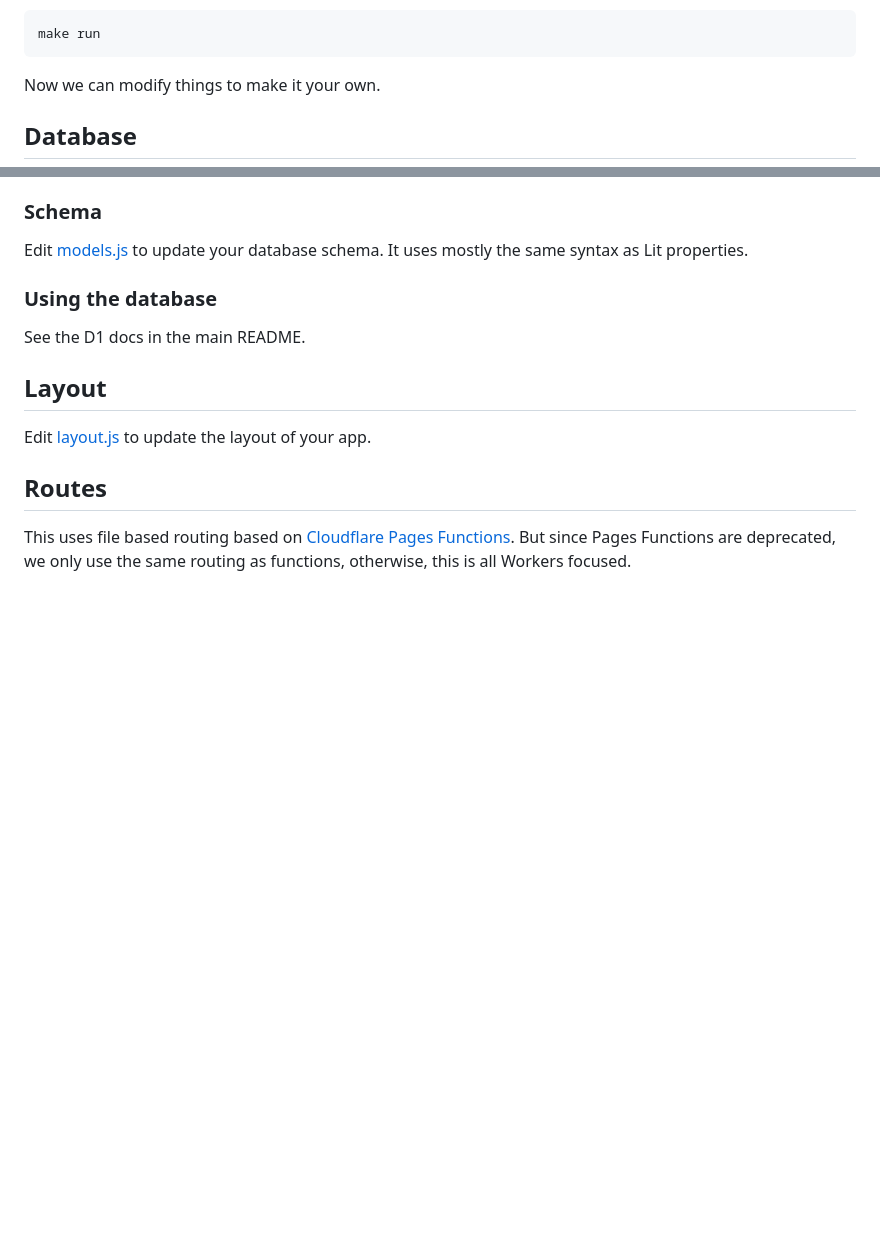
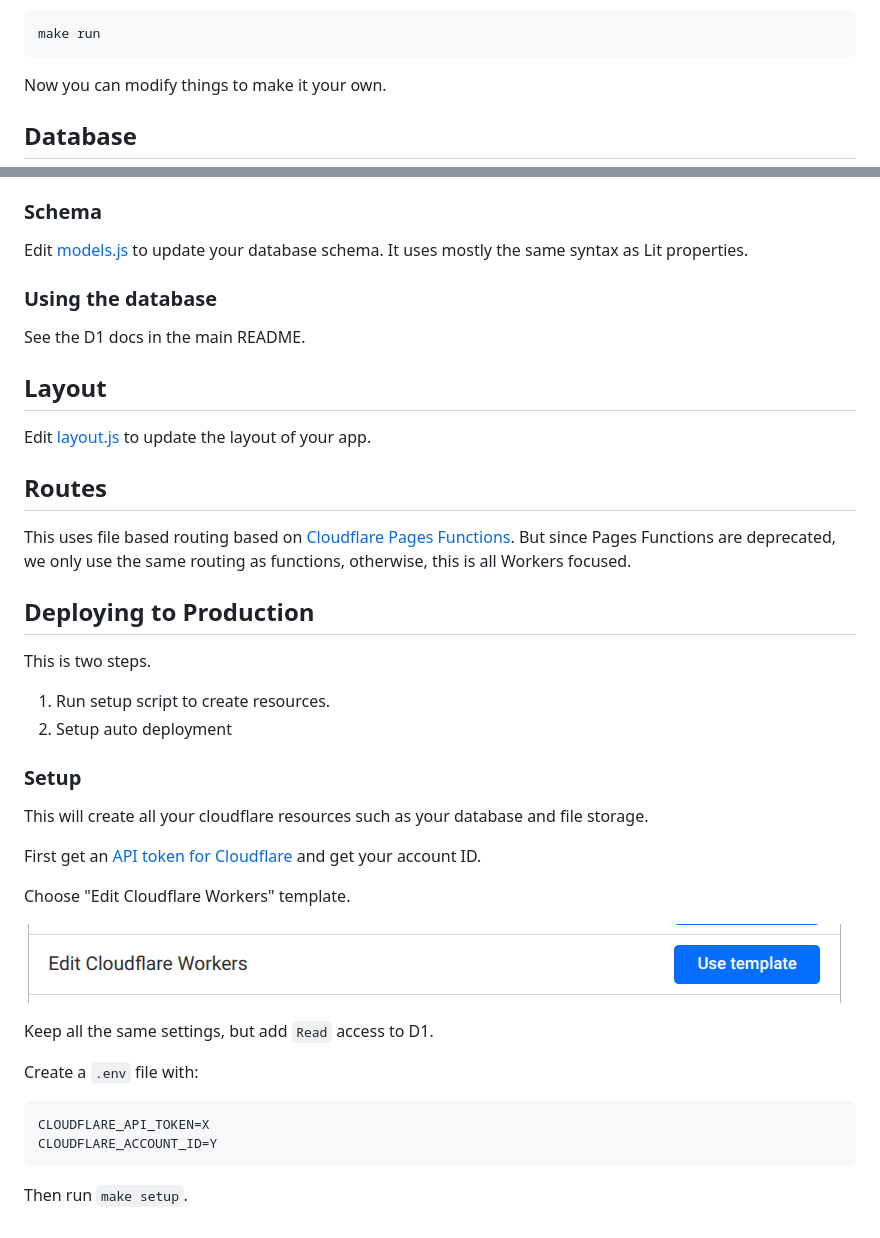
Before and after one commit to treeder/flaregun-starter, a Markdown page: README.md, 2 parts joined by grey strips. Rendered like a GitHub page; pictures changed too: image.png (added); blank space fills up the shorter version.

Commit message:
make setup script

````diff
--- a/README.md
+++ b/README.md
@@ -8,7 +8,7 @@ Then run it to start:
 make run
 ```
 
-Now we can modify things to make it your own.
+Now you can modify things to make it your own.
 
 ## Database
 
@@ -27,3 +27,31 @@ Edit [layout.js](./layout.js) to update the layout of your app.
 ## Routes
 
 This uses file based routing based on [Cloudflare Pages Functions](https://developers.cloudflare.com/pages/functions/routing/). But since Pages Functions are deprecated, we only use the same routing as functions, otherwise, this is all Workers focused.
+
+## Deploying to Production
+
+This is two steps.
+
+1. Run setup script to create resources.
+2. Setup auto deployment
+
+### Setup
+
+This will create all your cloudflare resources such as your database and file storage.
+
+First get an [API token for Cloudflare](https://developers.cloudflare.com/fundamentals/api/get-started/create-token/) and get your account ID.
+
+Choose "Edit Cloudflare Workers" template.
+
+![alt text](image.png)
+
+Keep all the same settings, but add `Read` access to D1.
+
+Create a `.env` file with:
+
+```sh
+CLOUDFLARE_API_TOKEN=X
+CLOUDFLARE_ACCOUNT_ID=Y
+```
+
+Then run `make setup`.
````
Also changed, not shown: 8 other files.
